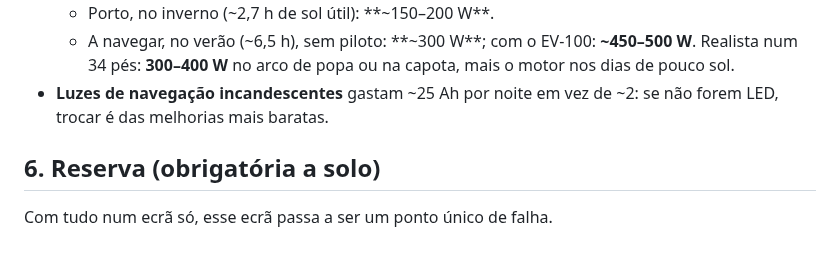
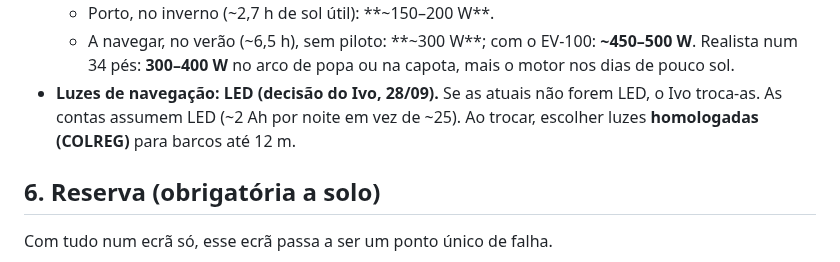
Before and after one commit to ivo12345-dotcom/meu-primeiro-repo, a Markdown page: NAVEGACAO.md, the part around the change. GitHub-like rendering.

Commit message:
Luzes de navegação LED (troca se não forem)
Co-Authored-By: Claude Opus 5.5 <noreply@anthropic.com>

```diff
--- a/NAVEGACAO.md
+++ b/NAVEGACAO.md
@@ -705,8 +705,9 @@ confirmar na etiqueta). Banco 1 = motor; bancos 2+3 = **serviço 440 Ah**.
   - A navegar, no verão (~6,5 h), sem piloto: **~300 W**; com o EV-100:
     **~450–500 W**. Realista num 34 pés: **300–400 W** no arco de popa ou
     na capota, mais o motor nos dias de pouco sol.
-- **Luzes de navegação incandescentes** gastam ~25 Ah por noite em vez de
-  ~2: se não forem LED, trocar é das melhorias mais baratas.
+- **Luzes de navegação: LED (decisão do Ivo, 28/09).** Se as atuais não forem
+  LED, o Ivo troca-as. As contas assumem LED (~2 Ah por noite em vez de ~25).
+  Ao trocar, escolher luzes **homologadas (COLREG)** para barcos até 12 m.
 
 ## 6. Reserva (obrigatória a solo)
 
```
